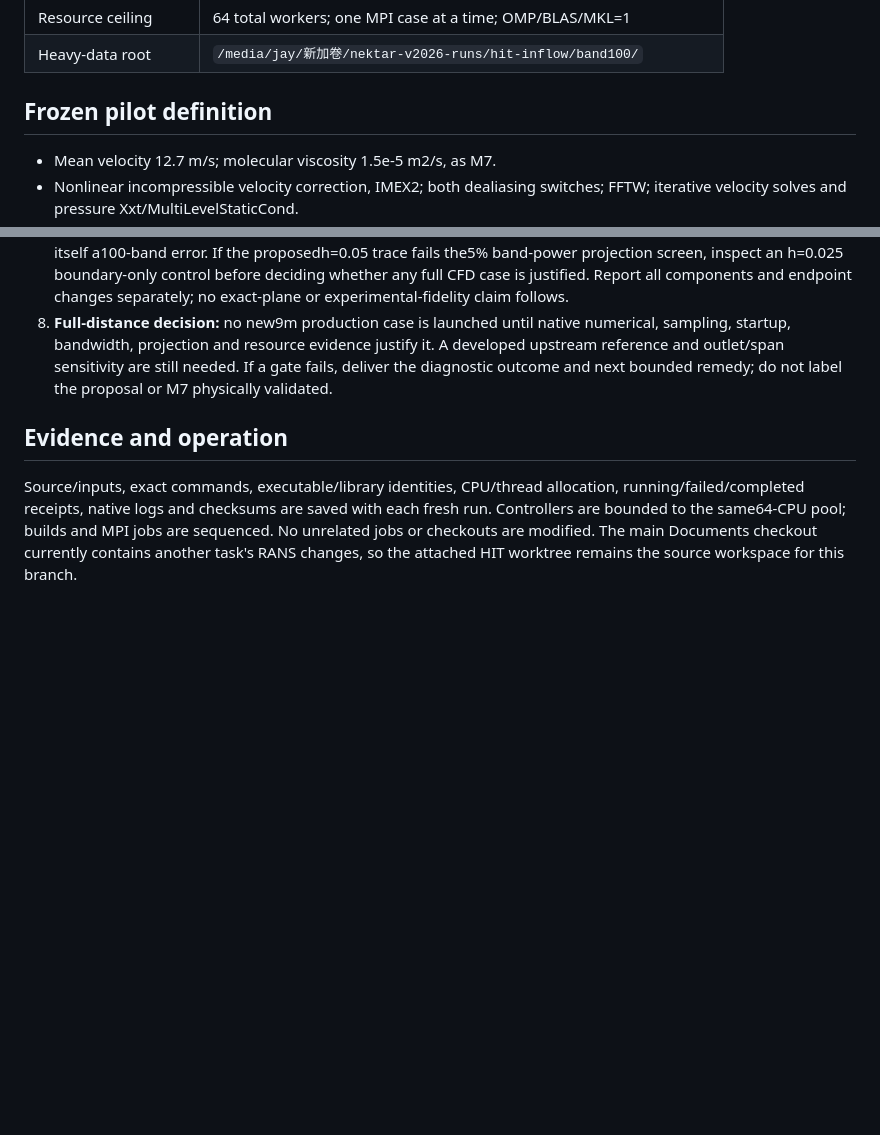
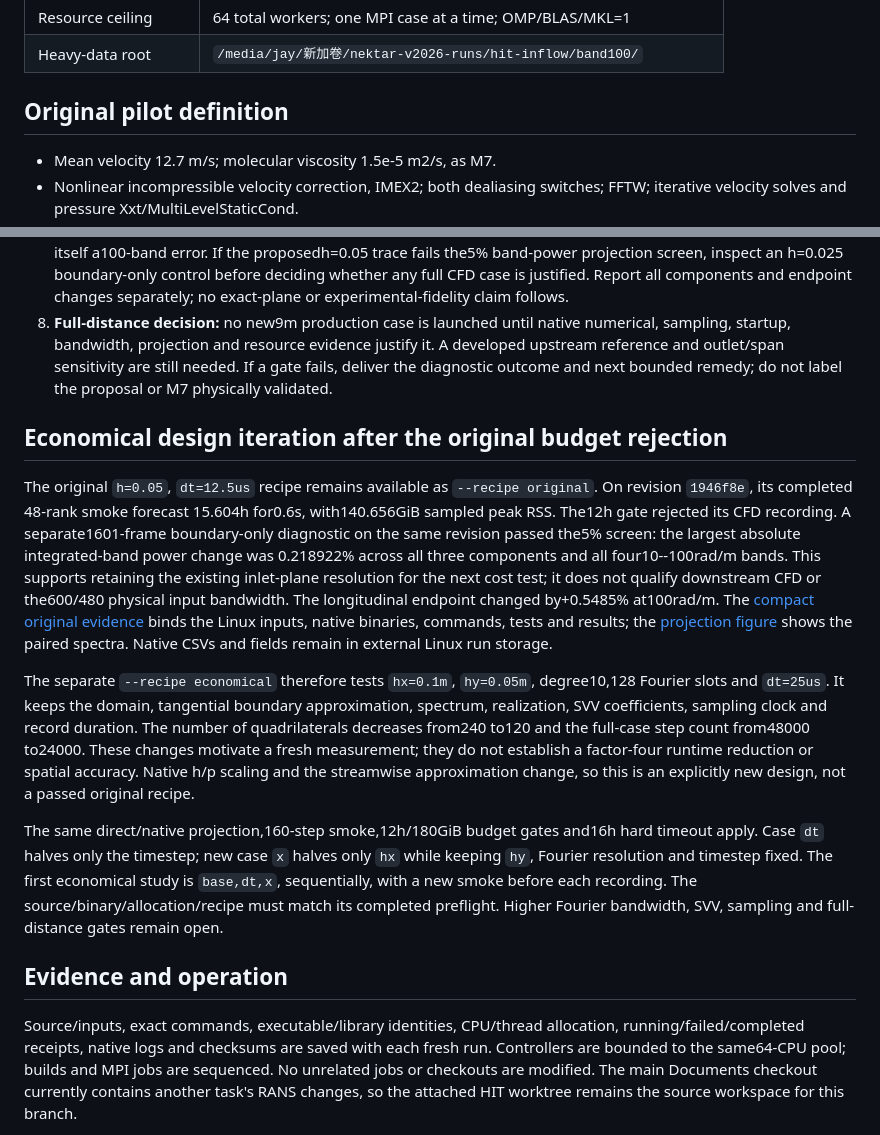
Before and after one commit to jiaweiwancn/nektar-v2026, a Markdown page: docs/plans/hit-inflow-band100-protocol.md, 2 parts joined by grey strips. Drawn GitHub-style; blank space fills up the shorter version.

Commit message:
Add a separately gated economical CBC100 mesh and timestep recipe

```diff
--- a/docs/plans/hit-inflow-band100-protocol.md
+++ b/docs/plans/hit-inflow-band100-protocol.md
@@ -18,7 +18,7 @@ run. It does not claim full-band DNS, independent probes, or experimental fideli
 | Resource ceiling | 64 total workers; one MPI case at a time; OMP/BLAS/MKL=1 |
 | Heavy-data root | `/media/jay/新加卷/nektar-v2026-runs/hit-inflow/band100/` |
 
-## Frozen pilot definition
+## Original pilot definition
 
 - Mean velocity 12.7 m/s; molecular viscosity 1.5e-5 m2/s, as M7.
 - Nonlinear incompressible velocity correction, IMEX2; both dealiasing switches;
@@ -111,6 +111,38 @@ run. It does not claim full-band DNS, independent probes, or experimental fideli
    still needed. If a gate fails, deliver the diagnostic outcome and next bounded
    remedy; do not label the proposal or M7 physically validated.
 
+## Economical design iteration after the original budget rejection
+
+The original `h=0.05`, `dt=12.5us` recipe remains available as
+`--recipe original`. On revision `1946f8e`, its completed 48-rank smoke forecast
+15.604h for0.6s, with140.656GiB sampled peak RSS. The12h gate rejected its CFD
+recording. A separate1601-frame boundary-only diagnostic on the same revision
+passed the5% screen: the largest absolute integrated-band power change was
+0.218922% across all three components and all four10--100rad/m bands. This
+supports retaining the existing inlet-plane resolution for the next cost test;
+it does not qualify downstream CFD or the600/480 physical input bandwidth.
+The longitudinal endpoint changed by+0.5485% at100rad/m. The
+[compact original evidence](hit-inflow-band100-original-evidence.json) binds
+the Linux inputs, native binaries, commands, tests and results; the
+[projection figure](hit-inflow-band100-figures/inlet-projection.png) shows the
+paired spectra. Native CSVs and fields remain in external Linux run storage.
+
+The separate `--recipe economical` therefore tests `hx=0.1m`, `hy=0.05m`,
+degree10,128 Fourier slots and `dt=25us`. It keeps the domain, tangential
+boundary approximation, spectrum, realization, SVV coefficients, sampling clock
+and record duration. The number of quadrilaterals decreases from240 to120 and
+the full-case step count from48000 to24000. These changes motivate a fresh
+measurement; they do not establish a factor-four runtime reduction or spatial
+accuracy. Native h/p scaling and the streamwise approximation change, so this
+is an explicitly new design, not a passed original recipe.
+
+The same direct/native projection,160-step smoke,12h/180GiB budget gates and16h
+hard timeout apply. Case `dt` halves only the timestep; new case `x` halves
+only `hx` while keeping `hy`, Fourier resolution and timestep fixed. The first
+economical study is `base,dt,x`, sequentially, with a new smoke before each
+recording. The source/binary/allocation/recipe must match its completed preflight.
+Higher Fourier bandwidth, SVV, sampling and full-distance gates remain open.
+
 ## Evidence and operation
 
 Source/inputs, exact commands, executable/library identities, CPU/thread
```
Also changed, not shown: docs/plans/hit-inflow-band100-figures/inlet-projection.png (added), 6 other files.
